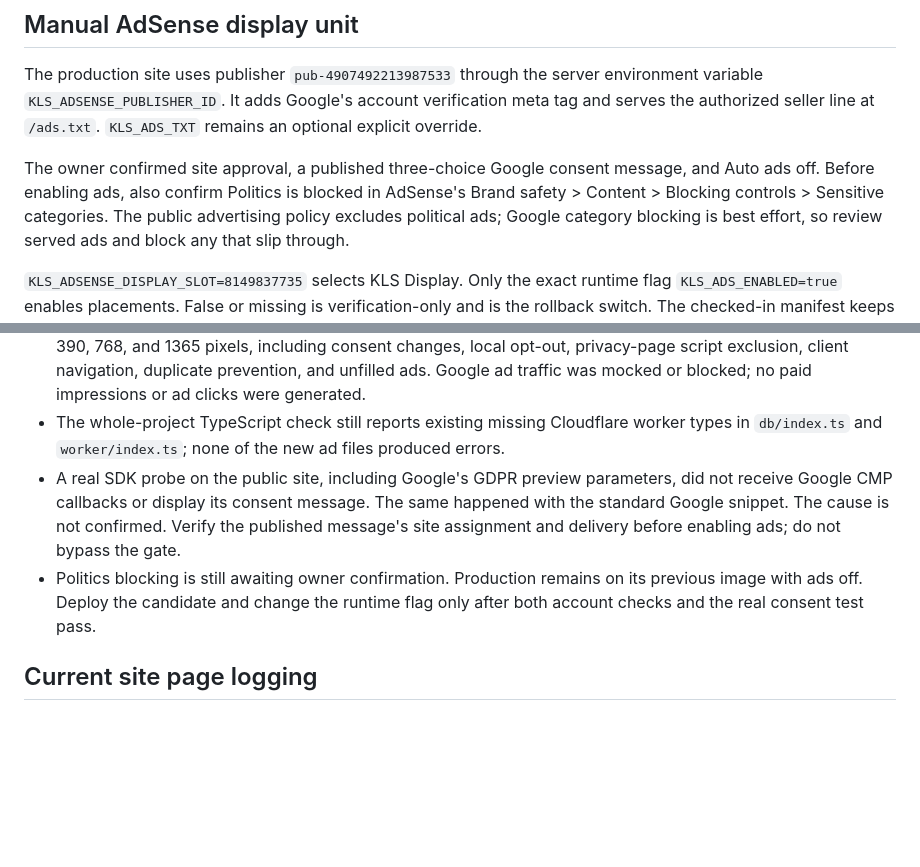
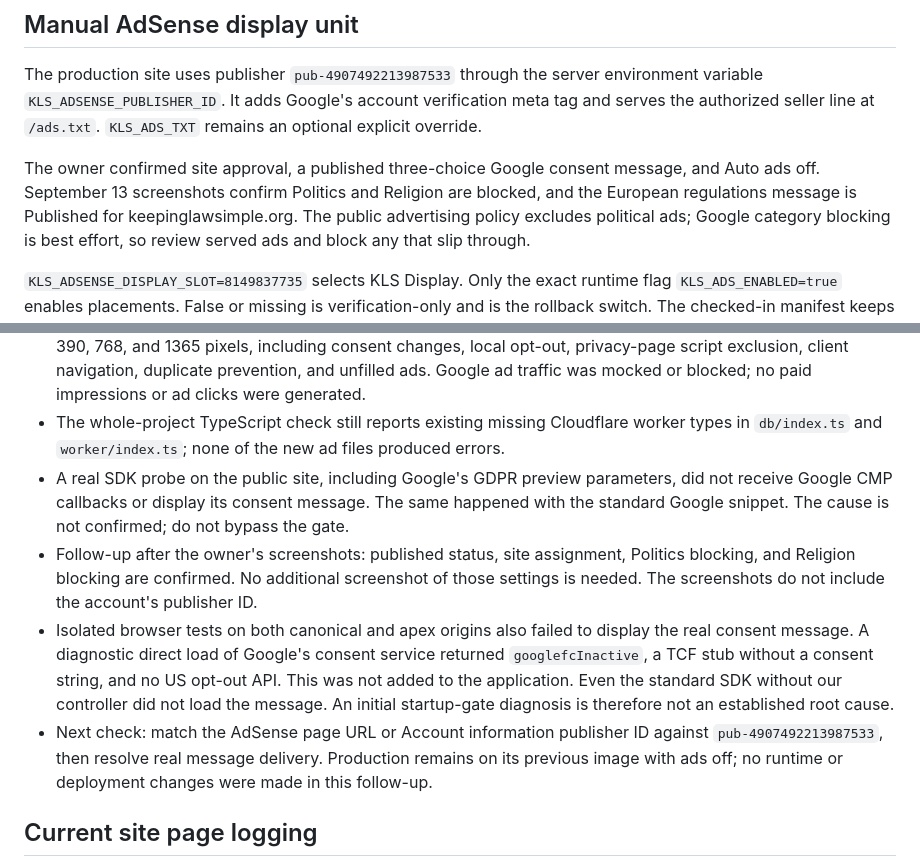
Before and after one commit to hicotton02/KLS, a Markdown page: docs/advertising-and-traffic.md, 2 parts joined by grey strips. Rendered like a GitHub page; blank space fills up the shorter version.

Commit message:
Record confirmed AdSense settings and remaining delivery check

```diff
--- a/docs/advertising-and-traffic.md
+++ b/docs/advertising-and-traffic.md
@@ -7,8 +7,8 @@ variable `KLS_ADSENSE_PUBLISHER_ID`. It adds Google's account verification meta
 serves the authorized seller line at `/ads.txt`. `KLS_ADS_TXT` remains an optional explicit override.
 
 The owner confirmed site approval, a published three-choice Google consent message,
-and Auto ads off. Before enabling ads, also confirm Politics is blocked in AdSense's
-Brand safety > Content > Blocking controls > Sensitive categories. The public
+and Auto ads off. September 13 screenshots confirm Politics and Religion are blocked,
+and the European regulations message is Published for keepinglawsimple.org. The public
 advertising policy excludes political ads; Google category blocking is best effort,
 so review served ads and block any that slip through.
 
@@ -47,11 +47,19 @@ Political categories: https://support.google.com/adsense/answer/164131?hl=en
   types in `db/index.ts` and `worker/index.ts`; none of the new ad files produced errors.
 - A real SDK probe on the public site, including Google's GDPR preview parameters,
   did not receive Google CMP callbacks or display its consent message. The same happened
-  with the standard Google snippet. The cause is not confirmed. Verify the published
-  message's site assignment and delivery before enabling ads; do not bypass the gate.
-- Politics blocking is still awaiting owner confirmation. Production remains on its
-  previous image with ads off. Deploy the candidate and change the runtime flag only
-  after both account checks and the real consent test pass.
+  with the standard Google snippet. The cause is not confirmed; do not bypass the gate.
+- Follow-up after the owner's screenshots: published status, site assignment, Politics
+  blocking, and Religion blocking are confirmed. No additional screenshot of those
+  settings is needed. The screenshots do not include the account's publisher ID.
+- Isolated browser tests on both canonical and apex origins also failed to display
+  the real consent message. A diagnostic direct load of Google's consent service
+  returned `googlefcInactive`, a TCF stub without a consent string, and no US opt-out
+  API. This was not added to the application. Even the standard SDK without our
+  controller did not load the message. An initial startup-gate diagnosis is therefore
+  not an established root cause.
+- Next check: match the AdSense page URL or Account information publisher ID against
+  `pub-4907492213987533`, then resolve real message delivery. Production remains on its
+  previous image with ads off; no runtime or deployment changes were made in this follow-up.
 
 ## Current site page logging
 
```
